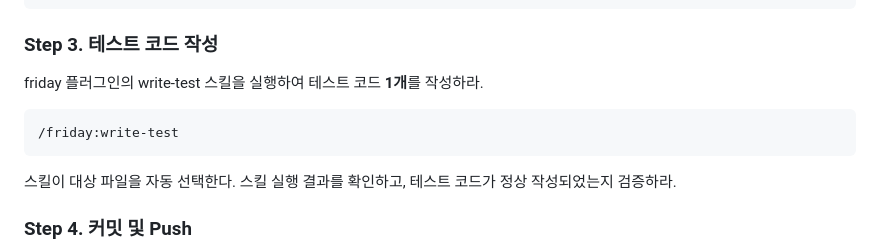
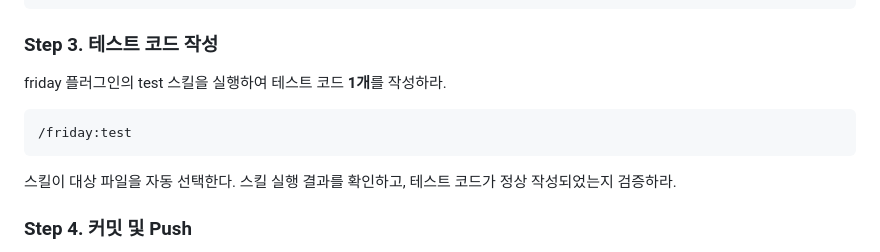
Before and after one commit to minimal1/kingdom, a Markdown page: generals/gen-test-writer/prompt.md, the part around the change. GitHub-like rendering.

Commit message:
fix: gen-test-writer 스킬 호출을 friday:test로 변경
friday:write-test는 커맨드(-p 모드 미지원)이므로
이를 래핑하는 friday:test 스킬로 변경.

Co-Authored-By: Claude Sonnet 4.6 <noreply@anthropic.com>

````diff
--- a/generals/gen-test-writer/prompt.md
+++ b/generals/gen-test-writer/prompt.md
@@ -37,10 +37,10 @@ fi
 
 ### Step 3. 테스트 코드 작성
 
-friday 플러그인의 write-test 스킬을 실행하여 테스트 코드 **1개**를 작성하라.
+friday 플러그인의 test 스킬을 실행하여 테스트 코드 **1개**를 작성하라.
 
 ```
-/friday:write-test
+/friday:test
 ```
 
 스킬이 대상 파일을 자동 선택한다. 스킬 실행 결과를 확인하고, 테스트 코드가 정상 작성되었는지 검증하라.
````
